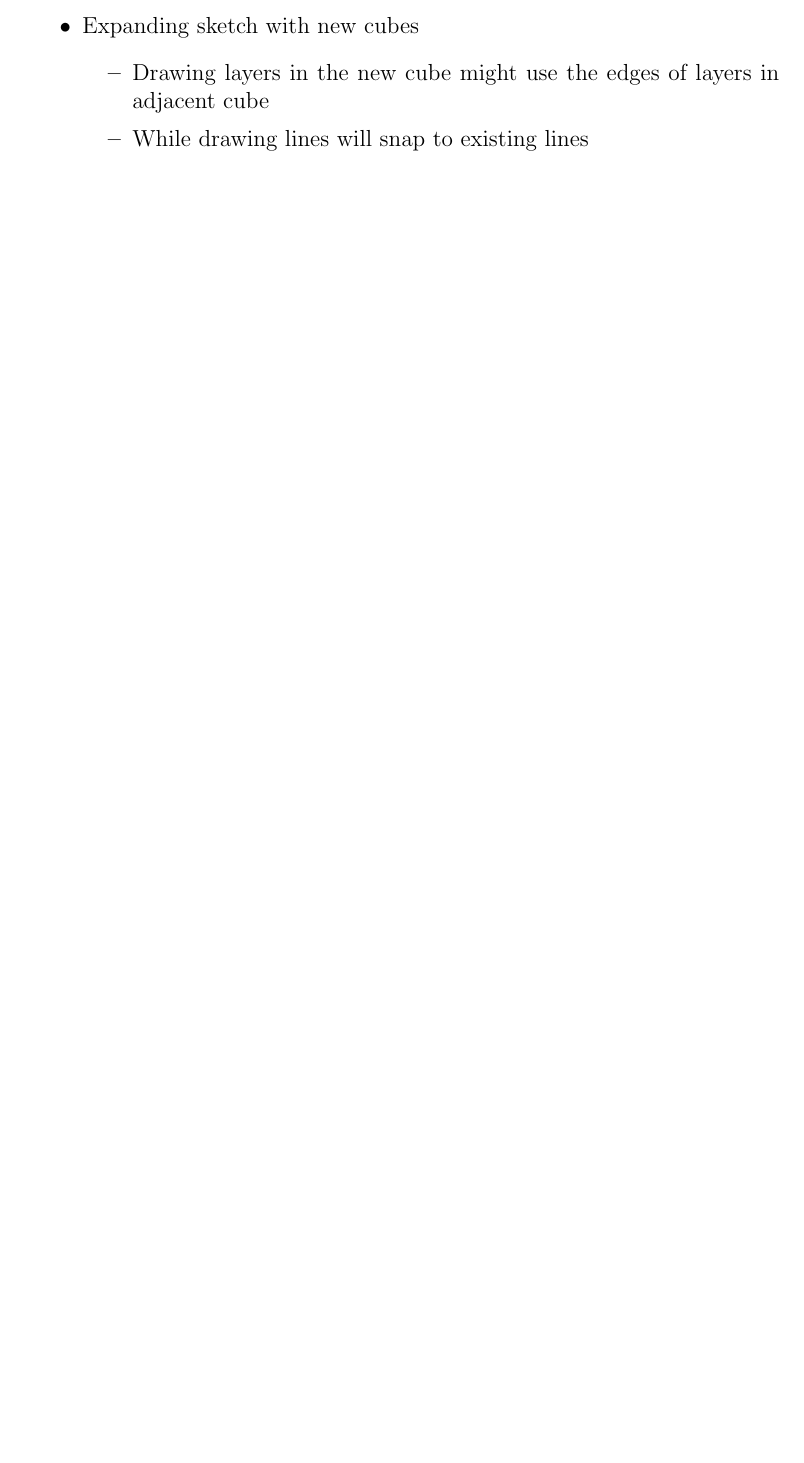
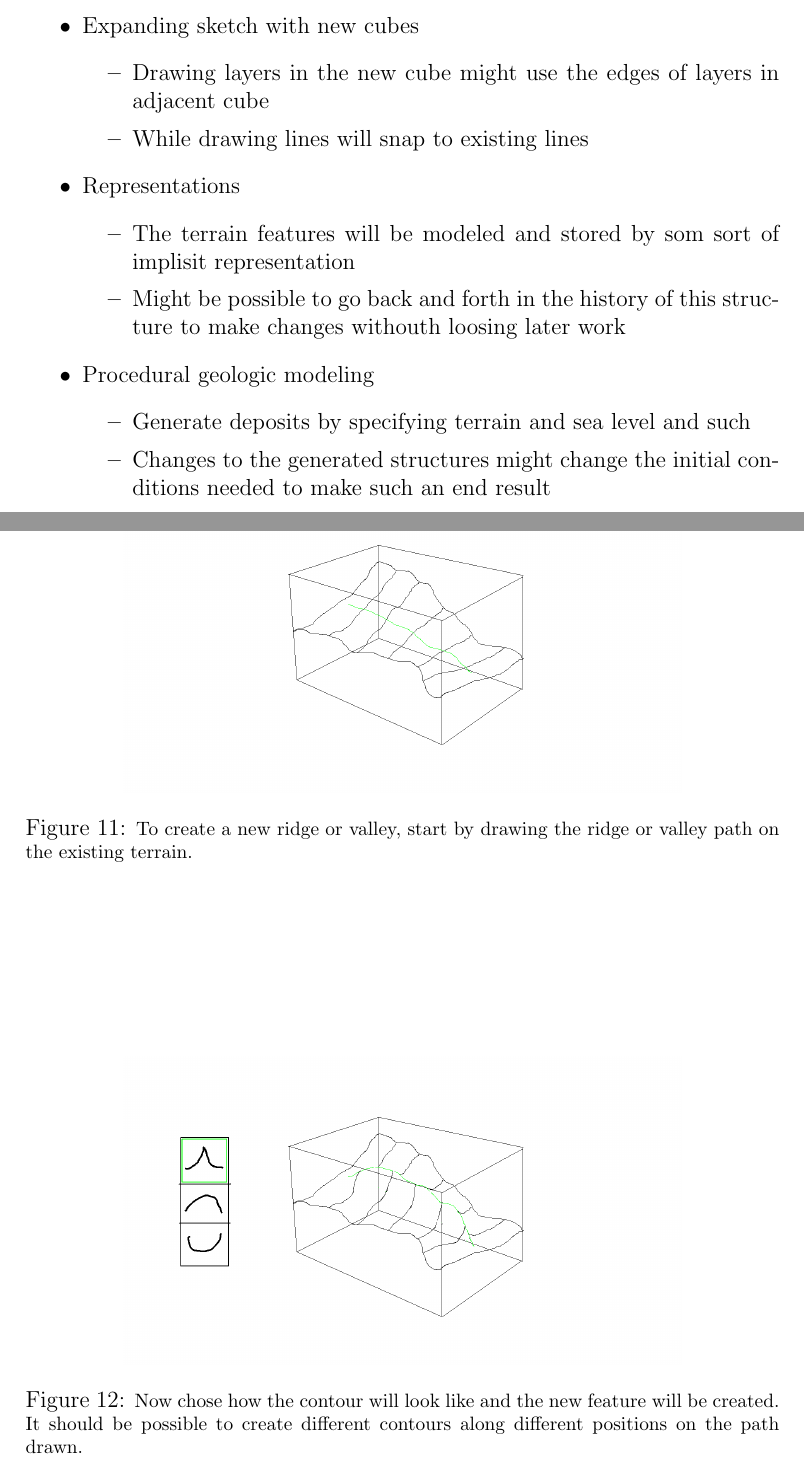
Before and after one commit to mortalisk/geoSketch, a LaTeX document (doc/description/description.tex): part of page 1 of 6 before the commit and two parts of pages 2 and 7 of 7 after it, the two joined at a grey line, cut so that both start at the same text, the shorter picture padded with empty space. Compiled offline with pdfLaTeX.

Commit message:
Description: added illustration of ridge and valley creation and some thoughts on representation and preocedural geological modeling

```diff
--- a/doc/description/description.tex
+++ b/doc/description/description.tex
@@ -36,6 +42,16 @@ In developing this program, the following techniques will be explored:
     \begin{itemize}
      \item Drawing layers in the new cube might use the edges of layers in adjacent cube
      \item While drawing lines will snap to existing lines
+    \end{itemize}
+\item Representations
+    \begin{itemize}
+     \item The terrain features will be modeled and stored by som sort of implisit representation
+     \item Might be possible to go back and forth in the history of this structure to make changes withouth loosing later work
+    \end{itemize}
+\item Procedural geologic modeling
+    \begin{itemize}
+     \item Generate deposits by specifying terrain and sea level and such
+     \item Changes to the generated structures might change the initial conditions needed to make such an end result
     \end{itemize}
 \end{itemize}
 
@@ -142,4 +158,24 @@ Here we show a possible sequence of manipulations to  quickly create some geolog
 }
 \end{figure}
 
+\begin{figure}
+\centering
+\includegraphics[width=4in]{createRidge0}
+\caption[]{
+  \footnotesize
+  To create a new ridge or valley, start by drawing the ridge or valley path on the existing terrain.
+  \label{fig:createRidge0}
+}
+\end{figure}
+
+\begin{figure}
+\centering
+\includegraphics[width=4in]{createRidge1}
+\caption[]{
+  \footnotesize
+  Now chose how the contour will look like and the new feature will be created. It should be possible to create different contours along different positions on the path drawn.
+  \label{fig:createRidge1}
+}
+\end{figure}
+
 \end{document}
```
Also changed, not shown: doc/description/createRidge0.png (added), doc/description/createRidge1.png (added), doc/description/description.pdf, doc/description/description.tex (6 more changed lines).
